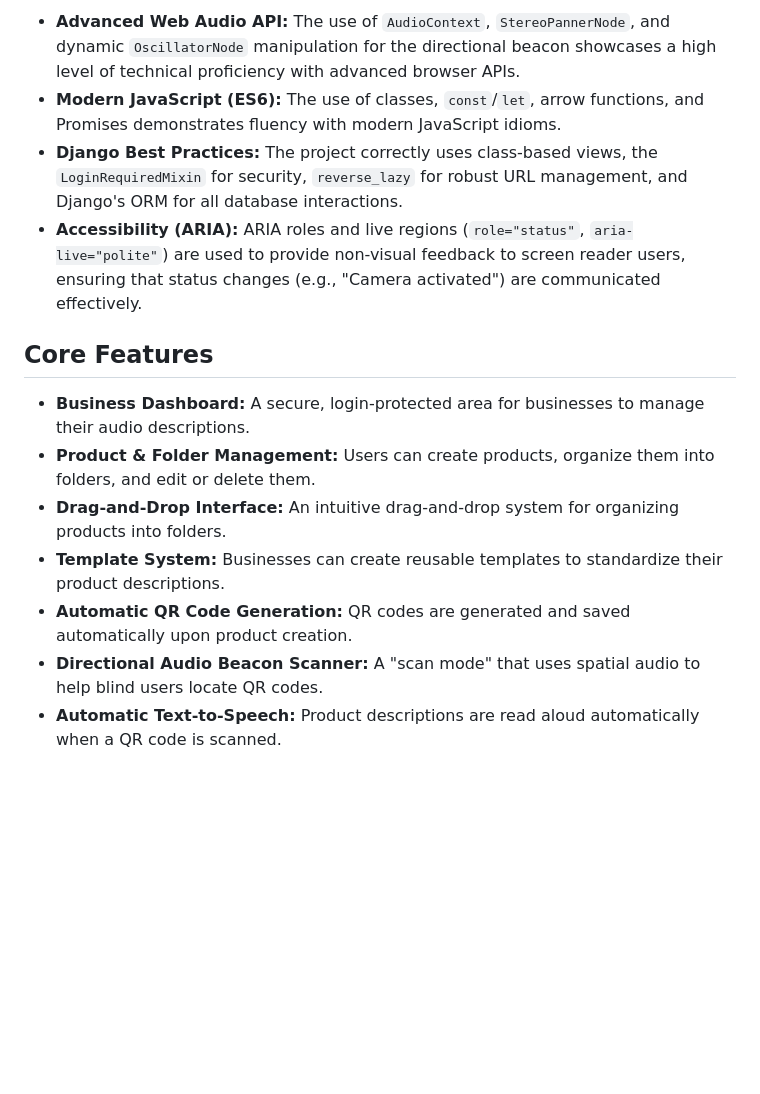
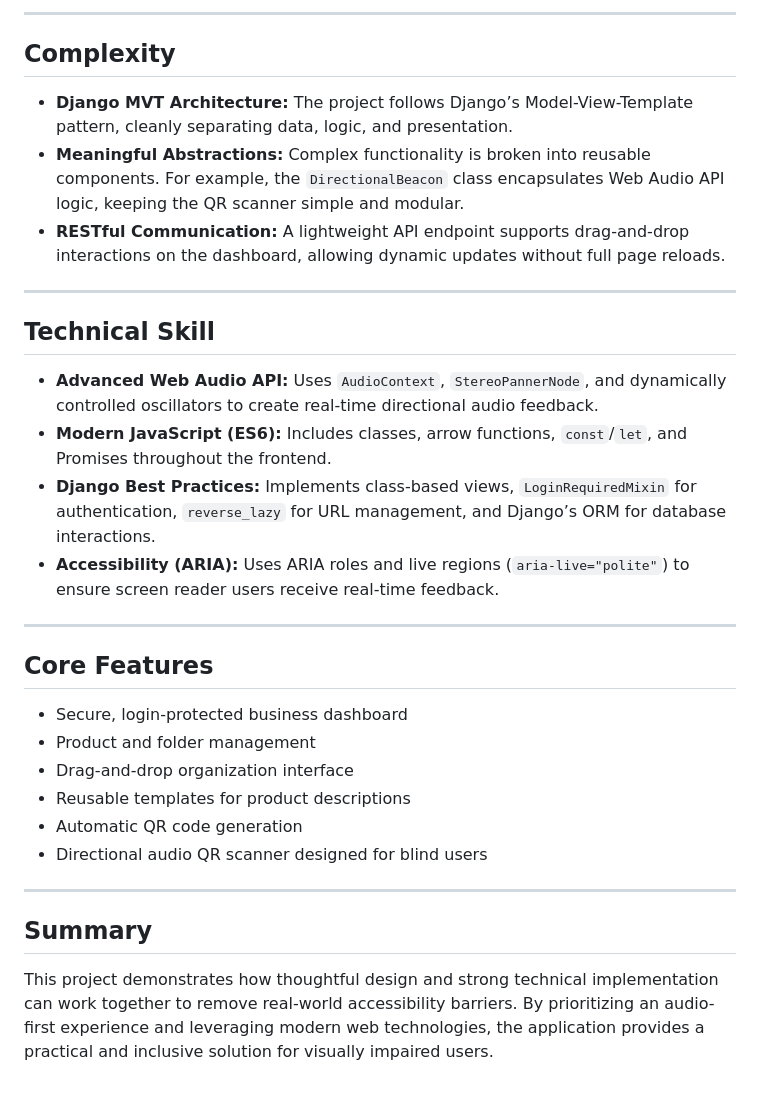
Before and after one commit to AaritKumar/blindmanagementsystem, a Markdown page: README.md, the part around one of its changes. GitHub-like rendering; blank space fills up the shorter version.

```diff
--- a/README.md
+++ b/README.md
@@ -38,15 +35,34 @@ The project demonstrates a confident and fluent application of modern web techno
 
-*   **Advanced Web Audio API:** The use of `AudioContext`, `StereoPannerNode`, and dynamic `OscillatorNode` manipulation for the directional beacon showcases a high level of technical proficiency with advanced browser APIs.
-*   **Modern JavaScript (ES6):** The use of classes, `const`/`let`, arrow functions, and Promises demonstrates fluency with modern JavaScript idioms.
-*   **Django Best Practices:** The project correctly uses class-based views, the `LoginRequiredMixin` for security, `reverse_lazy` for robust URL management, and Django's ORM for all database interactions.
-*   **Accessibility (ARIA):** ARIA roles and live regions (`role="status"`, `aria-live="polite"`) are used to provide non-visual feedback to screen reader users, ensuring that status changes (e.g., "Camera activated") are communicated effectively.
+---
+
+## Complexity
+
+- **Django MVT Architecture:** The project follows Django’s Model-View-Template pattern, cleanly separating data, logic, and presentation.
+- **Meaningful Abstractions:** Complex functionality is broken into reusable components. For example, the `DirectionalBeacon` class encapsulates Web Audio API logic, keeping the QR scanner simple and modular.
+- **RESTful Communication:** A lightweight API endpoint supports drag-and-drop interactions on the dashboard, allowing dynamic updates without full page reloads.
+
+---
+
+## Technical Skill
+
+- **Advanced Web Audio API:** Uses `AudioContext`, `StereoPannerNode`, and dynamically controlled oscillators to create real-time directional audio feedback.
+- **Modern JavaScript (ES6):** Includes classes, arrow functions, `const`/`let`, and Promises throughout the frontend.
+- **Django Best Practices:** Implements class-based views, `LoginRequiredMixin` for authentication, `reverse_lazy` for URL management, and Django’s ORM for database interactions.
+- **Accessibility (ARIA):** Uses ARIA roles and live regions (`aria-live="polite"`) to ensure screen reader users receive real-time feedback.
+
+---
 
 ## Core Features
 
-*   **Business Dashboard:** A secure, login-protected area for businesses to manage their audio descriptions.
-*   **Product & Folder Management:** Users can create products, organize them into folders, and edit or delete them.
-*   **Drag-and-Drop Interface:** An intuitive drag-and-drop system for organizing products into folders.
-*   **Template System:** Businesses can create reusable templates to standardize their product descriptions.
-*   **Automatic QR Code Generation:** QR codes are generated and saved automatically upon product creation.
-*   **Directional Audio Beacon Scanner:** A "scan mode" that uses spatial audio to help blind users locate QR codes.
-*   **Automatic Text-to-Speech:** Product descriptions are read aloud automatically when a QR code is scanned.
+- Secure, login-protected business dashboard
+- Product and folder management
+- Drag-and-drop organization interface
+- Reusable templates for product descriptions
+- Automatic QR code generation
+- Directional audio QR scanner designed for blind users
+
+---
+
+## Summary
+
+This project demonstrates how thoughtful design and strong technical implementation can work together to remove real-world accessibility barriers. By prioritizing an audio-first experience and leveraging modern web technologies, the application provides a practical and inclusive solution for visually impaired users.
```
Also changed, not shown: other parts of README.md (+18 -21 lines).
